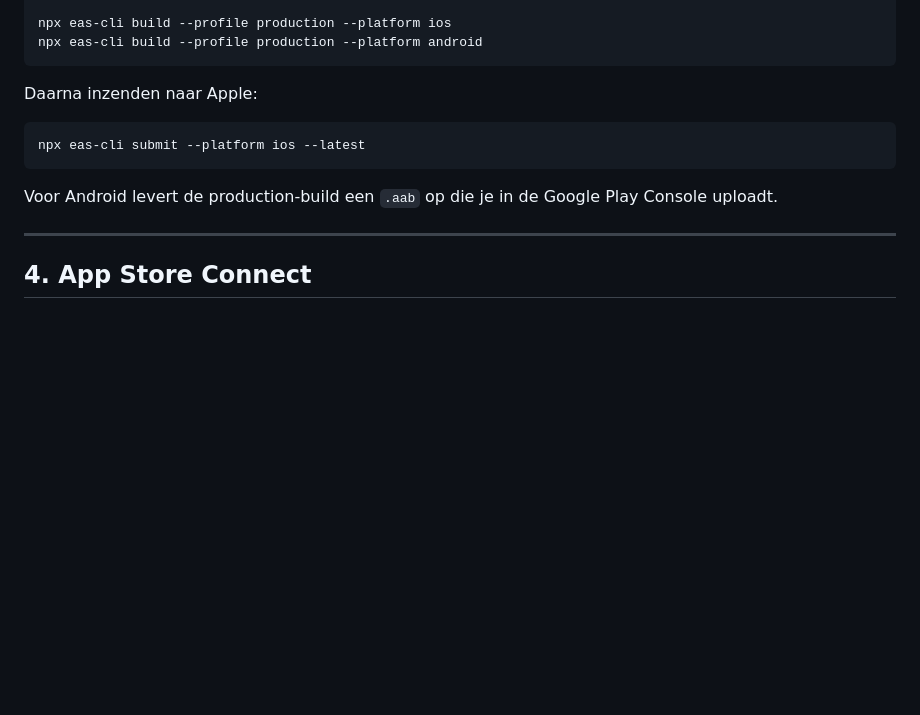
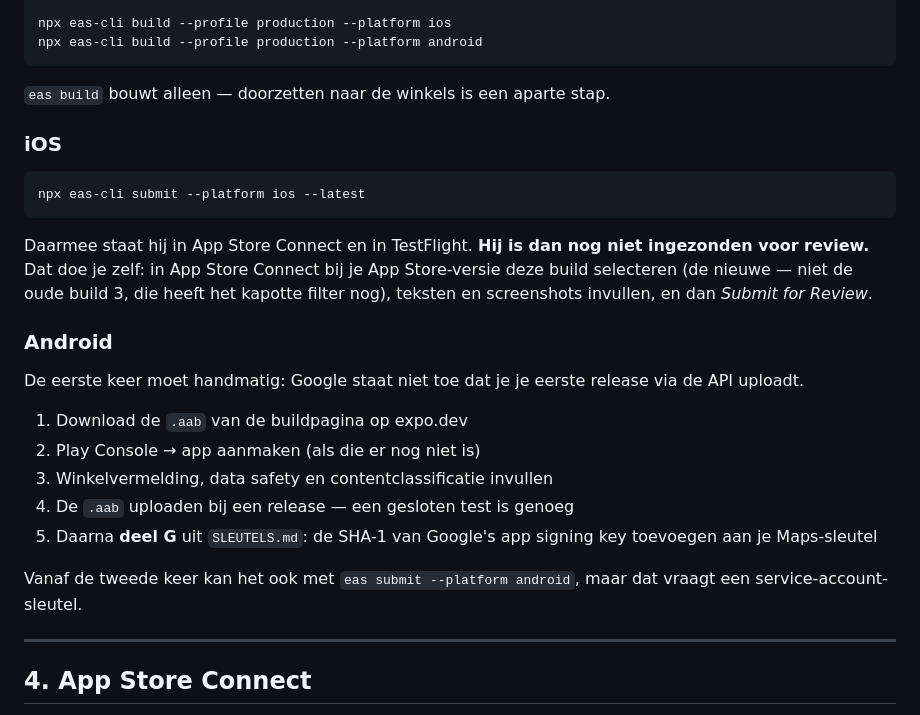
Before and after one commit to EkeBosman/snackspert, a Markdown page: snackspert-app/LANCERING.md, the part around the change. Rendered like a GitHub page; blank space fills up the shorter version.

Commit message:
Spell out that building is not submitting
The checklist gave the submit command without saying it only puts the build in
App Store Connect, not into review, and without the Play rule that a first
release cannot be uploaded through the API.

Co-Authored-By: Claude Opus 5 <noreply@anthropic.com>
Claude-Session: https://claude.ai/code/session_01E767qq5Moc1mYWy9bBmsQ7

````diff
--- a/snackspert-app/LANCERING.md
+++ b/snackspert-app/LANCERING.md
@@ -58,14 +58,34 @@ npx eas-cli build --profile production --platform ios
 npx eas-cli build --profile production --platform android
 ```
 
-Daarna inzenden naar Apple:
+`eas build` bouwt alleen — doorzetten naar de winkels is een aparte stap.
+
+### iOS
 
 ```
 npx eas-cli submit --platform ios --latest
 ```
 
-Voor Android levert de production-build een `.aab` op die je in de Google Play
-Console uploadt.
+Daarmee staat hij in App Store Connect en in TestFlight. **Hij is dan nog niet
+ingezonden voor review.** Dat doe je zelf: in App Store Connect bij je App
+Store-versie deze build selecteren (de nieuwe — niet de oude build 3, die heeft
+het kapotte filter nog), teksten en screenshots invullen, en dan *Submit for
+Review*.
+
+### Android
+
+De eerste keer moet handmatig: Google staat niet toe dat je je eerste release
+via de API uploadt.
+
+1. Download de `.aab` van de buildpagina op expo.dev
+2. Play Console → app aanmaken (als die er nog niet is)
+3. Winkelvermelding, data safety en contentclassificatie invullen
+4. De `.aab` uploaden bij een release — een gesloten test is genoeg
+5. Daarna **deel G** uit `SLEUTELS.md`: de SHA-1 van Google's app signing key
+   toevoegen aan je Maps-sleutel
+
+Vanaf de tweede keer kan het ook met `eas submit --platform android`, maar dat
+vraagt een service-account-sleutel.
 
 ---
 
````
